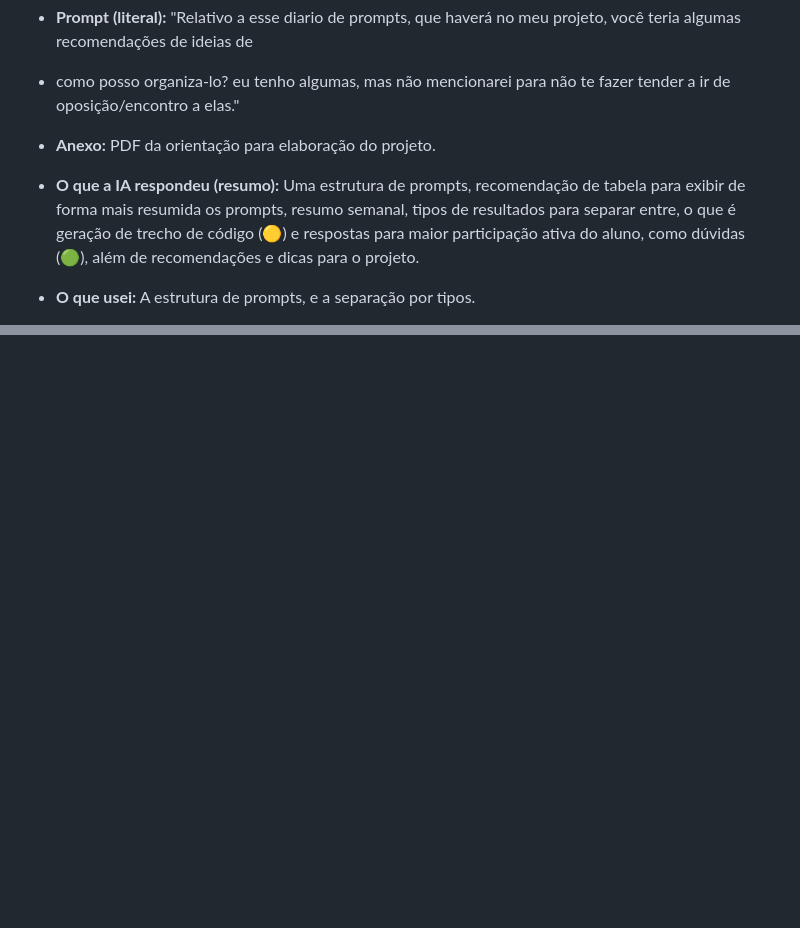
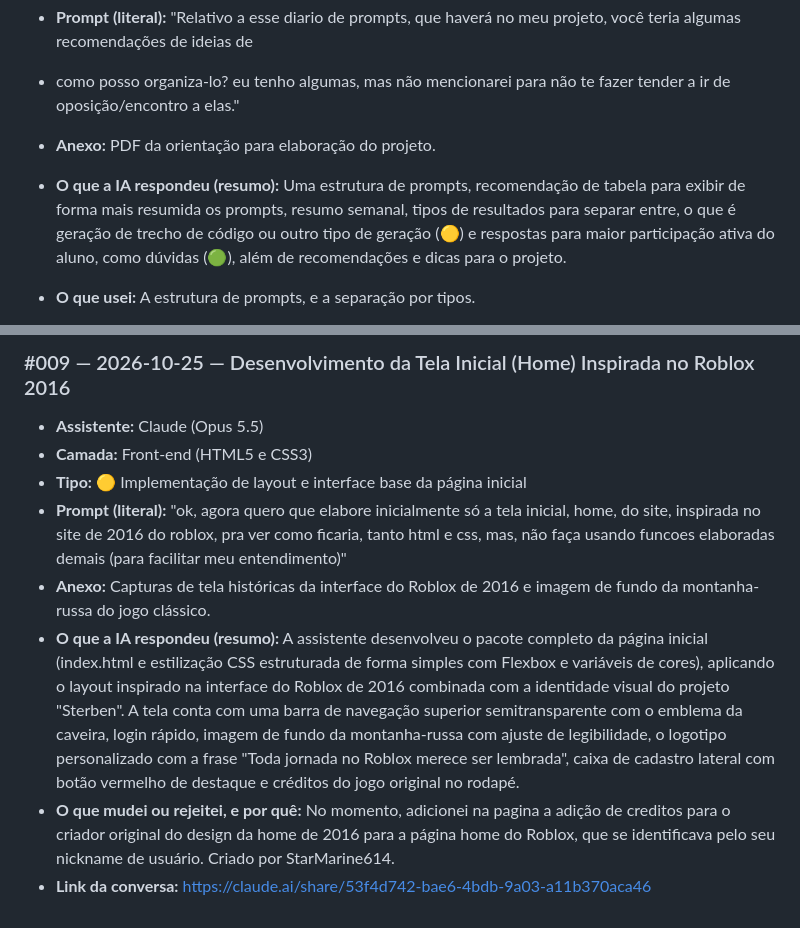
Before and after one commit to Sterben-ac/Atividade-Individual---PI, a Markdown page: docs/diario-de-prompts.md, 2 parts joined by grey strips. Rendered like a GitHub page; blank space fills up the shorter version.

```diff
--- a/docs/diario-de-prompts.md
+++ b/docs/diario-de-prompts.md
@@ -5,7 +5,7 @@
 - **Prompt (literal):** "Relativo a esse diario de prompts, que haverá no meu projeto, você teria algumas recomendações de ideias de
 -  como posso organiza-lo? eu tenho algumas, mas não mencionarei para não te fazer tender a ir de oposição/encontro a elas."
 - **Anexo:** PDF da orientação para elaboração do projeto.
-- **O que a IA respondeu (resumo):** Uma estrutura de prompts, recomendação de tabela para exibir de forma mais resumida os prompts, resumo semanal, tipos de resultados para separar entre, o que é geração de trecho de código (🟡) e respostas para maior participação ativa do aluno, como dúvidas (🟢), além de recomendações e dicas para o projeto.
+- **O que a IA respondeu (resumo):** Uma estrutura de prompts, recomendação de tabela para exibir de forma mais resumida os prompts, resumo semanal, tipos de resultados para separar entre, o que é geração de trecho de código ou outro tipo de geração (🟡) e respostas para maior participação ativa do aluno, como dúvidas (🟢), além de recomendações e dicas para o projeto.
 - **O que usei:** A estrutura de prompts, e a separação por tipos.
 - **O que mudei ou rejeitei, e por quê:** No momento não vejo como necessário a tabela e um resumo semanal de prompts, porém ao fim da semana vou reavaliar de acordo com a frequência se posso aplicar isso ou não, além de alterar a estrutura desse modelo fixo de entrada.
 - **Commit:** `14377990012e332309993a6c8b1b99d3ed470708`
@@ -65,0 +87,9 @@
+### #009 — 2026-10-25 — Desenvolvimento da Tela Inicial (Home) Inspirada no Roblox 2016
+- **Assistente:** Claude (Opus 5.5)
+- **Camada:** Front-end (HTML5 e CSS3)
+- **Tipo:** 🟡 Implementação de layout e interface base da página inicial
+- **Prompt (literal):** "ok, agora quero que elabore inicialmente só a tela inicial, home, do site, inspirada no site de 2016 do roblox, pra ver como ficaria, tanto html e css, mas, não faça usando funcoes elaboradas demais (para facilitar meu entendimento)"
+- **Anexo:** Capturas de tela históricas da interface do Roblox de 2016 e imagem de fundo da montanha-russa do jogo clássico.
+- **O que a IA respondeu (resumo):** A assistente desenvolveu o pacote completo da página inicial (index.html e estilização CSS estruturada de forma simples com Flexbox e variáveis de cores), aplicando o layout inspirado na interface do Roblox de 2016 combinada com a identidade visual do projeto "Sterben". A tela conta com uma barra de navegação superior semitransparente com o emblema da caveira, login rápido, imagem de fundo da montanha-russa com ajuste de legibilidade, o logotipo personalizado com a frase "Toda jornada no Roblox merece ser lembrada", caixa de cadastro lateral com botão vermelho de destaque e créditos do jogo original no rodapé.
+- **O que mudei ou rejeitei, e por quê:** No momento, adicionei na pagina a adição de creditos para o criador original do design da home de 2016 para a página home do Roblox, que se identificava pelo seu nickname de usuário. Criado por StarMarine614.
+- **Link da conversa:** https://claude.ai/share/53f4d742-bae6-4bdb-9a03-a11b370aca46
```
Also changed, not shown: other parts of docs/diario-de-prompts.md (+21 -0 lines).
